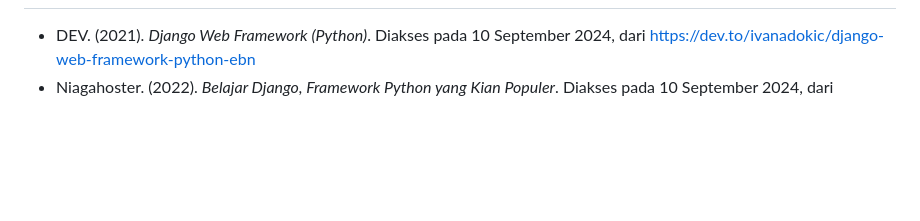
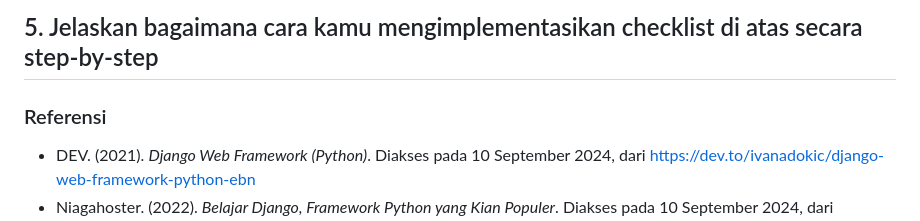
Before and after one commit to kirbywoo/sayur-shop, a Markdown page: README.md, the part around one of its changes. Drawn GitHub-style; blank space fills up the shorter version.

```diff
--- a/README.md
+++ b/README.md
@@ -523,3 +590,5 @@ Beberapa risiko potensial terkait dengan cookie:
+## 5. Jelaskan bagaimana cara kamu mengimplementasikan checklist di atas secara step-by-step
+### Referensi
 * DEV. (2021). _Django Web Framework (Python)_. Diakses pada 10 September 2024, dari https://dev.to/ivanadokic/django-web-framework-python-ebn
 * Niagahoster. (2022). _Belajar Django, Framework Python yang Kian Populer_. Diakses pada 10 September 2024, dari [https://dev.to/ivanadokic/django-web-framework-python-ebn](https://www.niagahoster.co.id/blog/django-framework/)
 * djangostars. (2024). _Top 14 Pros of Using Django for Python Web Development_. Diakses pada 10 September 2024, dari https://djangostars.com/blog/top-14-pros-using-django-web-development/
```
Also changed, not shown: other parts of README.md (+72 -5 lines).
